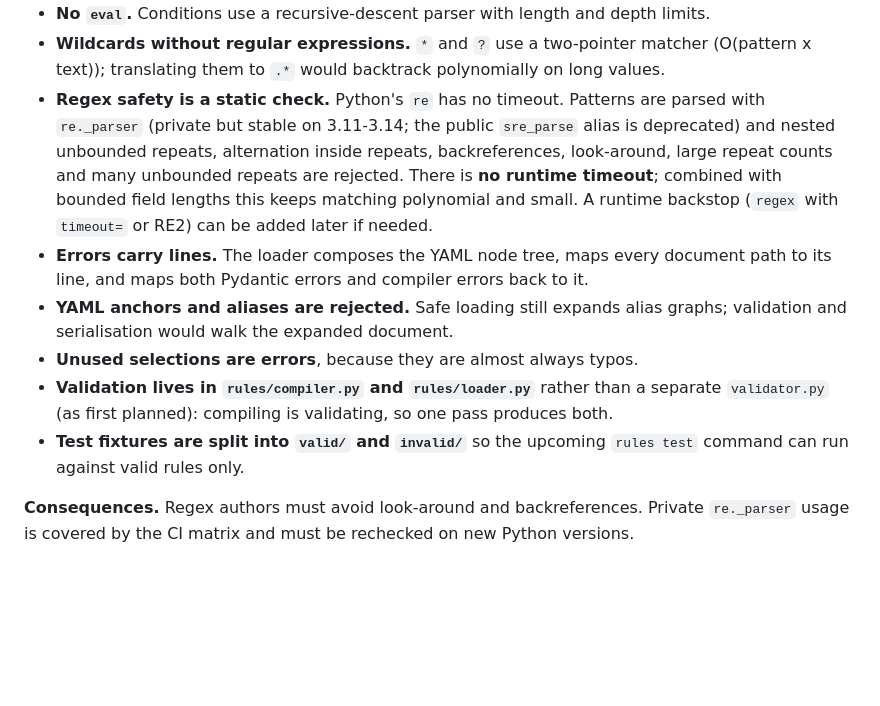
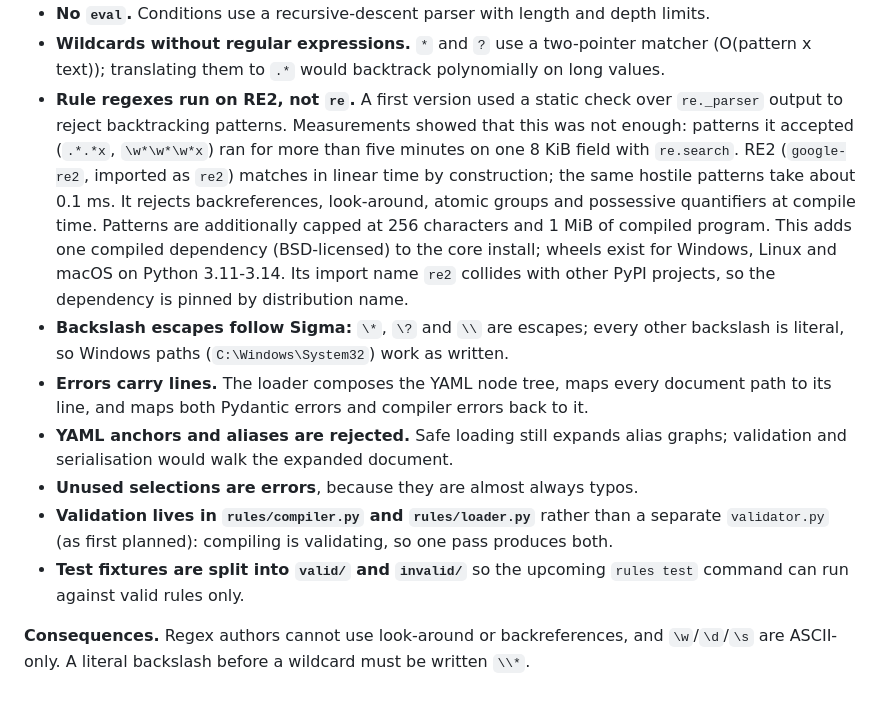
Before and after one commit to UtshaBasak/Prohori, a Markdown page: docs/DECISIONS.md, the part around the change. Drawn GitHub-style; blank space fills up the shorter version.

Commit message:
docs: document RE2 regex semantics and backslash escapes

```diff
--- a/docs/DECISIONS.md
+++ b/docs/DECISIONS.md
@@ -225,12 +225,17 @@ attacker-controlled log fields without risk of hangs.
 - **No `eval`.** Conditions use a recursive-descent parser with length and depth limits.
 - **Wildcards without regular expressions.** `*` and `?` use a two-pointer matcher
   (O(pattern x text)); translating them to `.*` would backtrack polynomially on long values.
-- **Regex safety is a static check.** Python's `re` has no timeout. Patterns are parsed with
-  `re._parser` (private but stable on 3.11-3.14; the public `sre_parse` alias is deprecated) and
-  nested unbounded repeats, alternation inside repeats, backreferences, look-around, large repeat
-  counts and many unbounded repeats are rejected. There is **no runtime timeout**; combined with
-  bounded field lengths this keeps matching polynomial and small. A runtime backstop
-  (`regex` with `timeout=` or RE2) can be added later if needed.
+- **Rule regexes run on RE2, not `re`.** A first version used a static check over `re._parser`
+  output to reject backtracking patterns. Measurements showed that this was not enough: patterns it
+  accepted (`.*.*x`, `\w*\w*\w*x`) ran for more than five minutes on one 8 KiB field with
+  `re.search`. RE2 (`google-re2`, imported as `re2`) matches in linear time by construction; the
+  same hostile patterns take about 0.1 ms. It rejects backreferences, look-around, atomic groups
+  and possessive quantifiers at compile time. Patterns are additionally capped at 256 characters
+  and 1 MiB of compiled program. This adds one compiled dependency (BSD-licensed) to the core
+  install; wheels exist for Windows, Linux and macOS on Python 3.11-3.14. Its import name `re2`
+  collides with other PyPI projects, so the dependency is pinned by distribution name.
+- **Backslash escapes follow Sigma:** `\*`, `\?` and `\\` are escapes; every other backslash is
+  literal, so Windows paths (`C:\Windows\System32`) work as written.
 - **Errors carry lines.** The loader composes the YAML node tree, maps every document path to its
   line, and maps both Pydantic errors and compiler errors back to it.
 - **YAML anchors and aliases are rejected.** Safe loading still expands alias graphs; validation
@@ -241,5 +246,5 @@ attacker-controlled log fields without risk of hangs.
 - **Test fixtures are split into `valid/` and `invalid/`** so the upcoming `rules test` command can
   run against valid rules only.
 
-**Consequences.** Regex authors must avoid look-around and backreferences. Private `re._parser`
-usage is covered by the CI matrix and must be rechecked on new Python versions.
+**Consequences.** Regex authors cannot use look-around or backreferences, and `\w`/`\d`/`\s`
+are ASCII-only. A literal backslash before a wildcard must be written `\\*`.
```
Also changed, not shown: CHANGELOG.md (+2 -1 lines), docs/RULES.md (+24 -21 lines).
